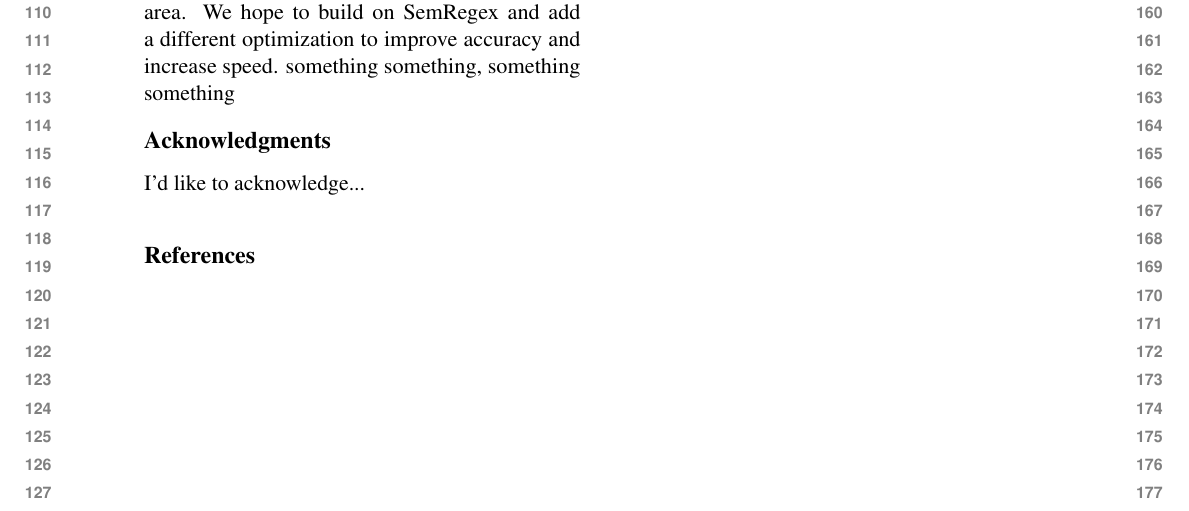
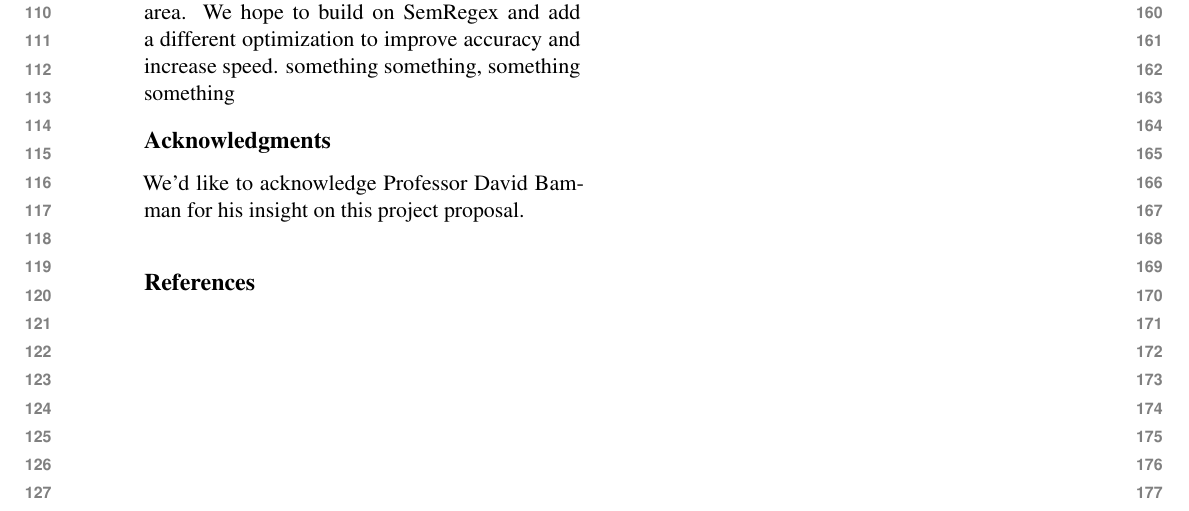
Before and after one commit to westernguy2/re-gen, a LaTeX paper (acl2021.tex): part of page 2 of 2, cut so that both start at the same text. Compiled offline with pdfLaTeX.

Commit message:
small changes and added deepregex citation

```diff
--- a/acl2021.tex
+++ b/acl2021.tex
@@ -494,7 +494,7 @@ Our plan is to improve on the work done in this area. We hope to build on SemReg
 
 \section*{Acknowledgments}
 
-I'd like to acknowledge...
+We'd like to acknowledge Professor David Bamman for his insight on this project proposal.
 
 \bibliographystyle{acl_natbib}
 \bibliography{anthology,acl2021}
```
Also changed, not shown: acl2021.tex (2 more changed lines).
